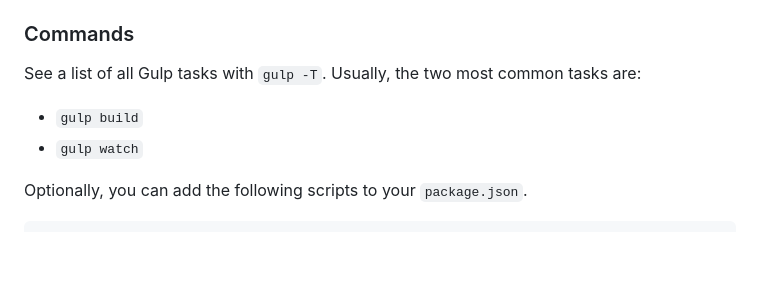
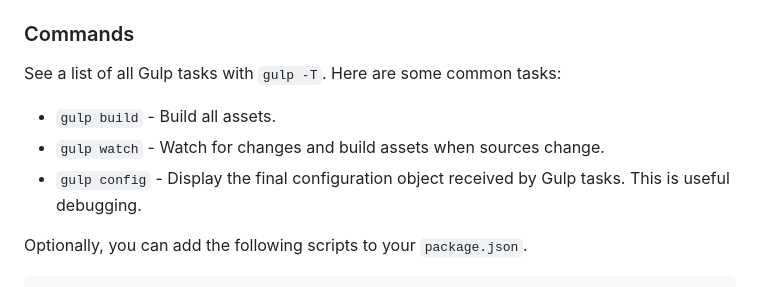
Before and after one commit to jigarius/drupal-gulp, a Markdown page: README.md, the part around the change. Drawn GitHub-style; blank space fills up the shorter version.

Commit message:
Document command: gulp config

```diff
--- a/README.md
+++ b/README.md
@@ -53,11 +53,12 @@ the following directory structure.
 
 ### Commands
 
-See a list of all Gulp tasks with `gulp -T`. Usually, the two most common
-tasks are:
+See a list of all Gulp tasks with `gulp -T`. Here are some common tasks:
 
-* `gulp build`
-* `gulp watch`
+* `gulp build` - Build all assets.
+* `gulp watch` - Watch for changes and build assets when sources change.
+* `gulp config` - Display the final configuration object received by
+  Gulp tasks. This is useful debugging.
 
 Optionally, you can add the following scripts to your `package.json`.
 
```
